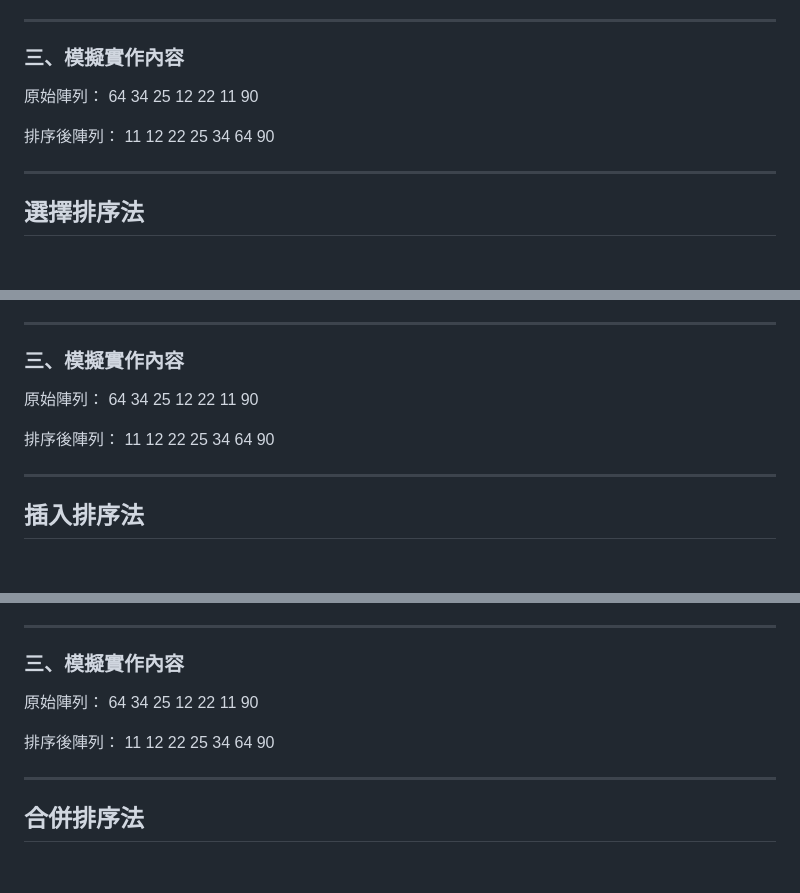
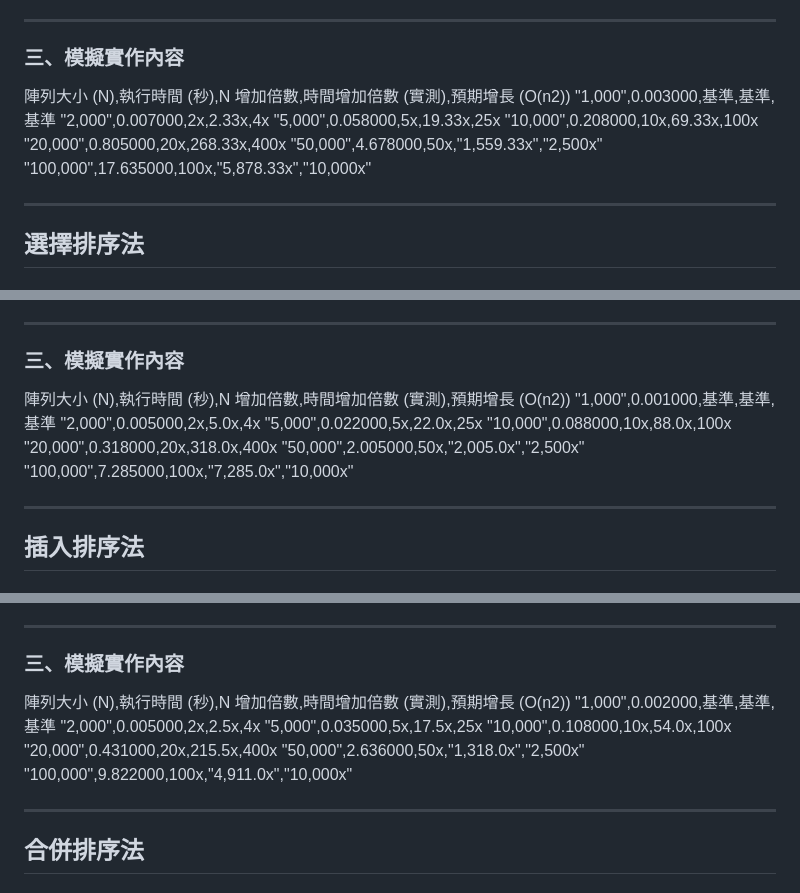
Before and after one commit to aaa0617/sort-report, a Markdown page: README.md, 3 parts joined by grey strips. Rendered like a GitHub page.

Commit message:
排序報告

```diff
--- a/README.md
+++ b/README.md
@@ -49,11 +49,14 @@ https://aaa0617.github.io/sort-report/index.html
 
 ### 三、模擬實作內容
 
-原始陣列：
-64 34 25 12 22 11 90
-
-排序後陣列：
-11 12 22 25 34 64 90
+陣列大小 (N),執行時間 (秒),N 增加倍數,時間增加倍數 (實測),預期增長 (O(n2))
+"1,000",0.003000,基準,基準,基準
+"2,000",0.007000,2x,2.33x,4x
+"5,000",0.058000,5x,19.33x,25x
+"10,000",0.208000,10x,69.33x,100x
+"20,000",0.805000,20x,268.33x,400x
+"50,000",4.678000,50x,"1,559.33x","2,500x"
+"100,000",17.635000,100x,"5,878.33x","10,000x"
 
 ---
 
@@ -82,11 +85,14 @@ https://aaa0617.github.io/sort-report/index.html
 
 ### 三、模擬實作內容
 
-原始陣列：
-64 34 25 12 22 11 90
-
-排序後陣列：
-11 12 22 25 34 64 90
+陣列大小 (N),執行時間 (秒),N 增加倍數,時間增加倍數 (實測),預期增長 (O(n2))
+"1,000",0.001000,基準,基準,基準
+"2,000",0.005000,2x,5.0x,4x
+"5,000",0.022000,5x,22.0x,25x
+"10,000",0.088000,10x,88.0x,100x
+"20,000",0.318000,20x,318.0x,400x
+"50,000",2.005000,50x,"2,005.0x","2,500x"
+"100,000",7.285000,100x,"7,285.0x","10,000x"
 
 ---
 
@@ -118,11 +124,14 @@ https://aaa0617.github.io/sort-report/index.html
 
 ### 三、模擬實作內容
 
-原始陣列：
-64 34 25 12 22 11 90
-
-排序後陣列：
-11 12 22 25 34 64 90
+陣列大小 (N),執行時間 (秒),N 增加倍數,時間增加倍數 (實測),預期增長 (O(n2))
+"1,000",0.002000,基準,基準,基準
+"2,000",0.005000,2x,2.5x,4x
+"5,000",0.035000,5x,17.5x,25x
+"10,000",0.108000,10x,54.0x,100x
+"20,000",0.431000,20x,215.5x,400x
+"50,000",2.636000,50x,"1,318.0x","2,500x"
+"100,000",9.822000,100x,"4,911.0x","10,000x"
 
 ---
 
```
Also changed, not shown: other parts of README.md (+14 -10 lines).
